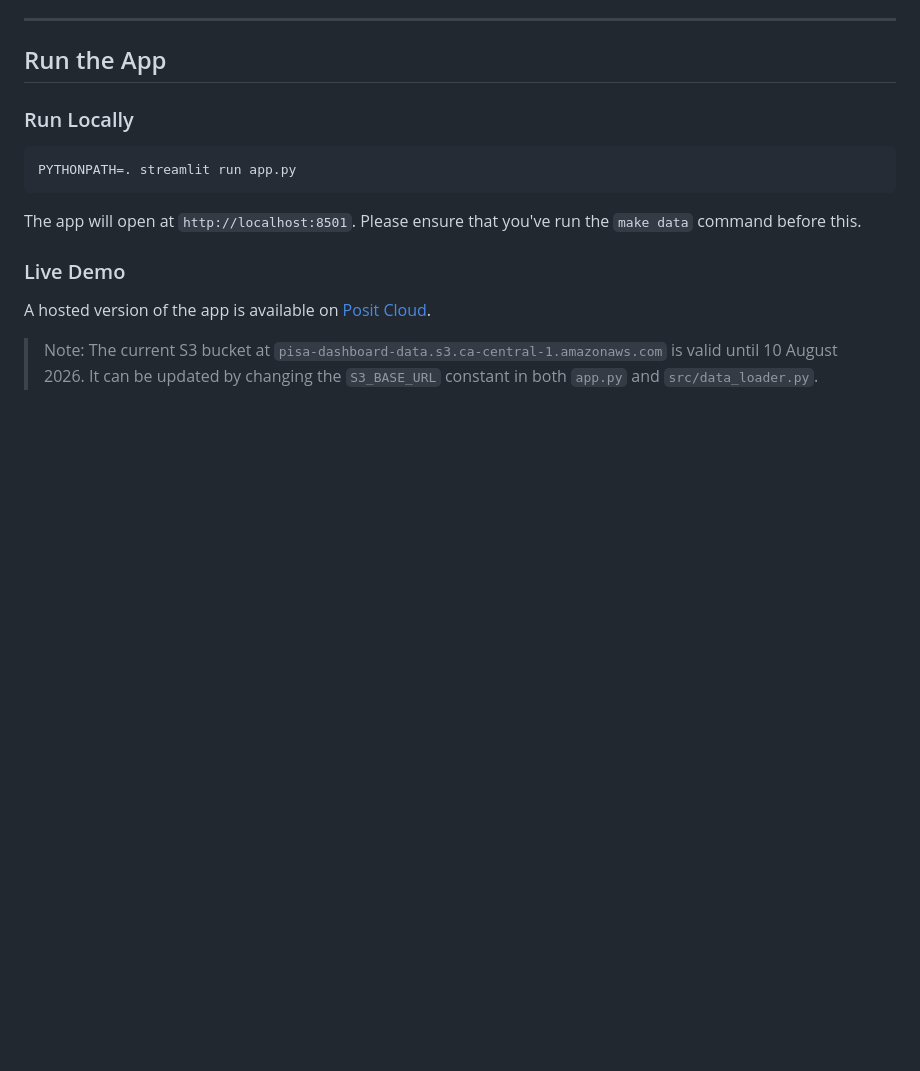
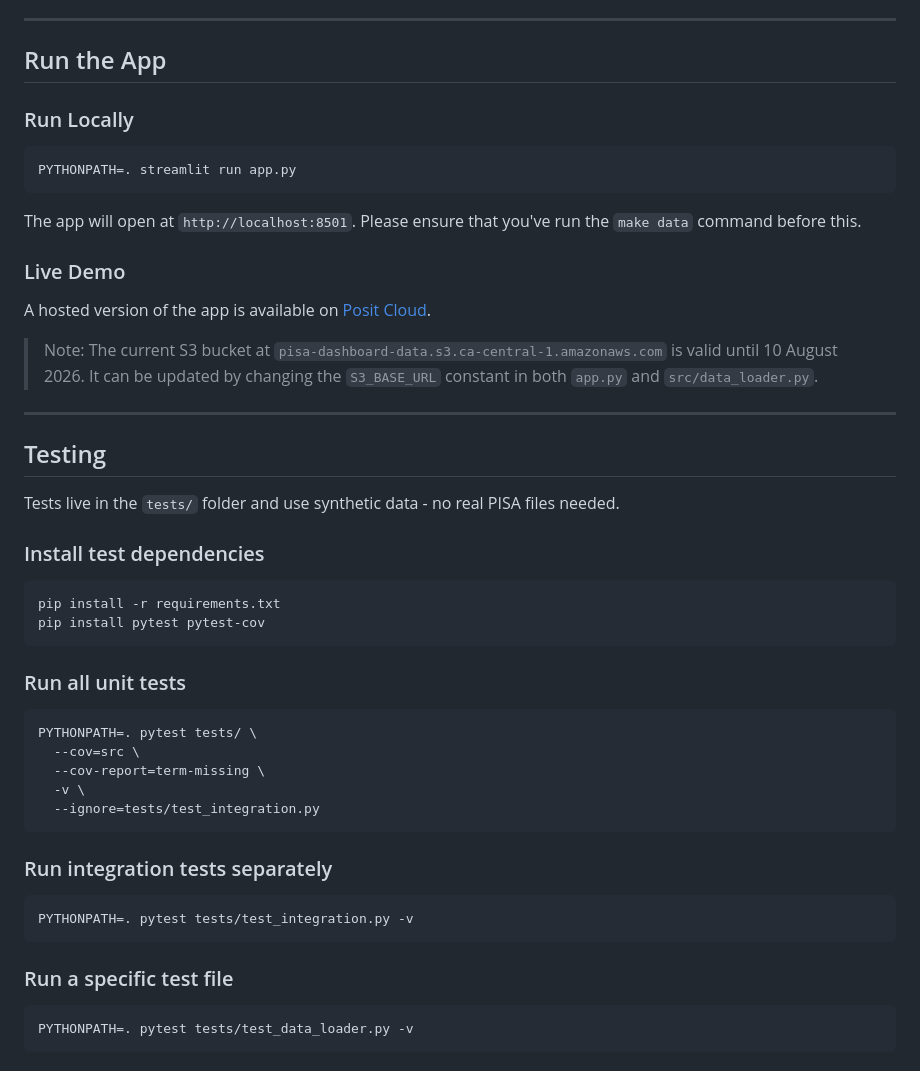
Before and after one commit to apoorva43/ETS_Smart_Dashboard, a Markdown page: README.md, the part around the change. Rendered like a GitHub page; blank space fills up the shorter version.

Commit message:
docs: add testing section to the readme

````diff
--- a/README.md
+++ b/README.md
@@ -80,3 +80,38 @@ The app will open at `http://localhost:8501`. Please ensure that you've run the
 A hosted version of the app is available on [Posit Cloud](https://019e4677-6a04-aa54-3548-1eae51bbdb21.share.connect.posit.cloud/).
 
 >Note: The current S3 bucket at `pisa-dashboard-data.s3.ca-central-1.amazonaws.com` is valid until 10 August 2026. It can be updated by changing the `S3_BASE_URL` constant in both `app.py` and `src/data_loader.py`.
+
+---
+
+## Testing
+
+Tests live in the `tests/` folder and use synthetic data - no real PISA files needed.
+
+### Install test dependencies
+
+```bash
+pip install -r requirements.txt
+pip install pytest pytest-cov
+```
+
+### Run all unit tests
+
+```bash
+PYTHONPATH=. pytest tests/ \
+  --cov=src \
+  --cov-report=term-missing \
+  -v \
+  --ignore=tests/test_integration.py
+```
+
+### Run integration tests separately
+
+```bash
+PYTHONPATH=. pytest tests/test_integration.py -v
+```
+
+### Run a specific test file
+
+```bash
+PYTHONPATH=. pytest tests/test_data_loader.py -v
+```
````
